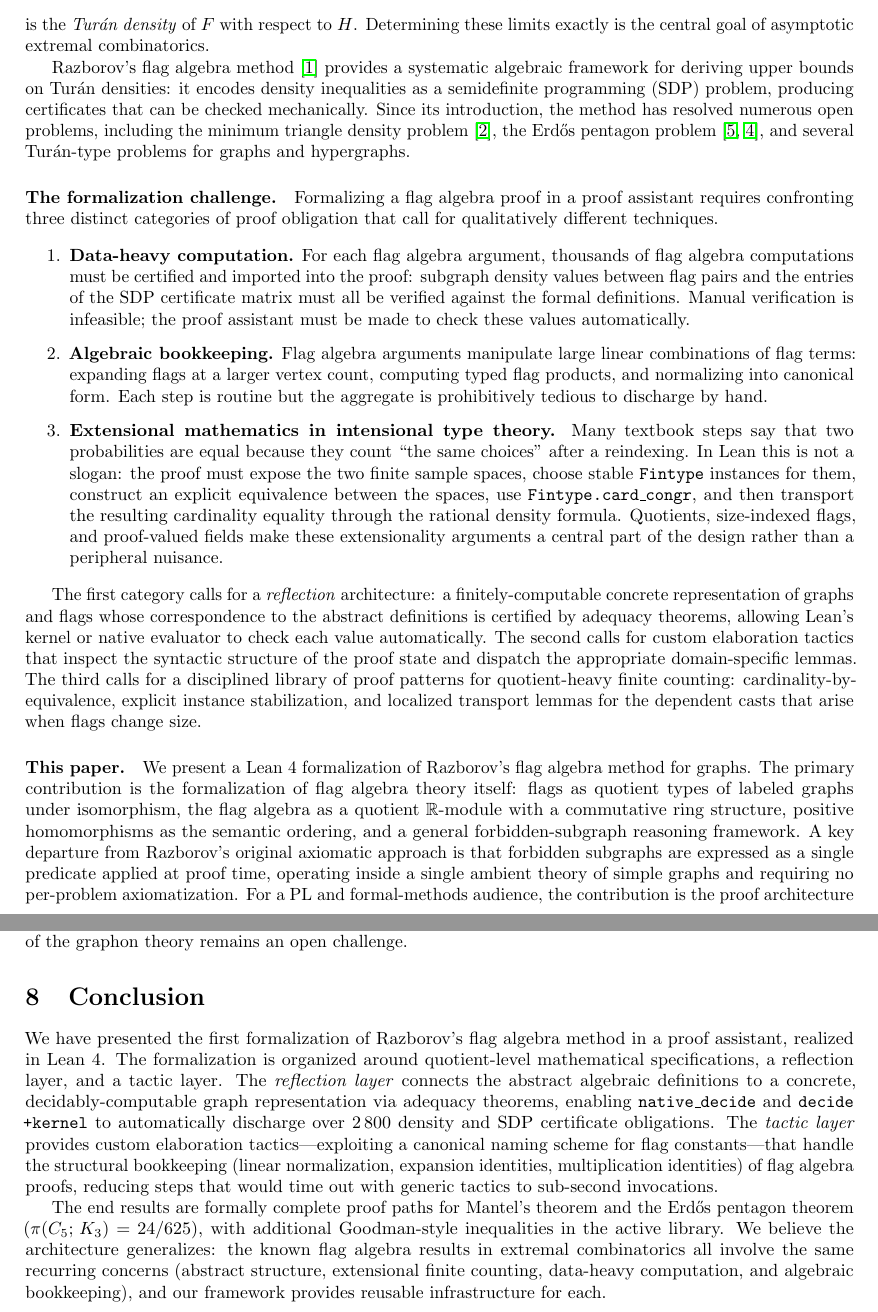
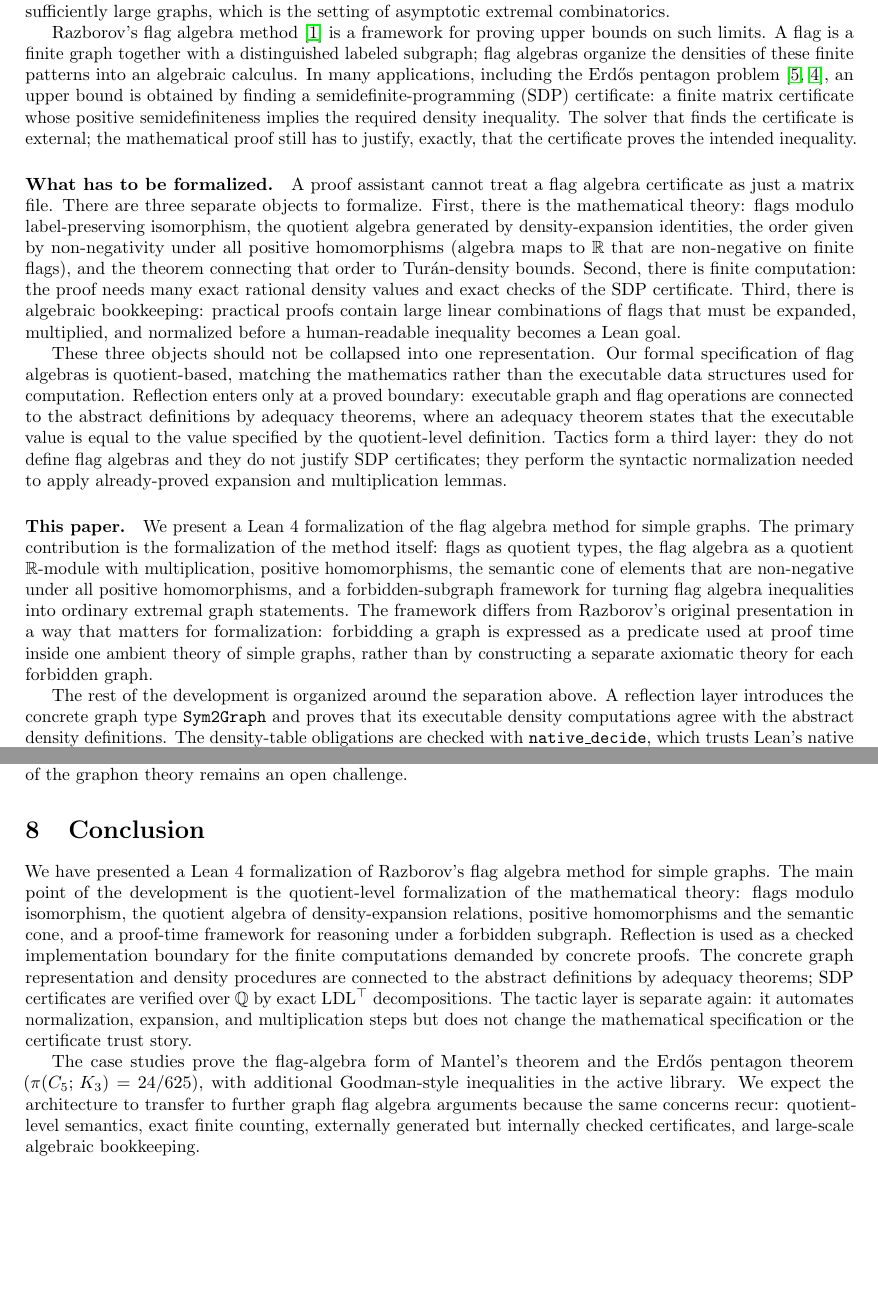
Before and after one commit to taeyool/lean-flag-algebras, a LaTeX paper (papers/agentic/out/paper_draft_from_contributions.tex): two parts of pages 2 and 23 of 25 before the commit and two parts of pages 2 and 23 of 24 after it, joined at a grey line, cut at the place of the change, the shorter picture padded with empty space. Compiled offline with pdfLaTeX.

Commit message:
I am trying to improve the abstract and introduction by interacting with GPT

```diff
--- a/papers/agentic/out/paper_draft_from_contributions.tex
+++ b/papers/agentic/out/paper_draft_from_contributions.tex
@@ -172,55 +160 @@ quantity scales like $\binom{n}{|V(F)|}$, and the limiting ratio
 \]
-is the \emph{Turán density} of $F$ with respect to $H$.
-Determining these limits exactly is the central goal of asymptotic extremal
-combinatorics.
-
-Razborov's flag algebra method~\cite{razborov2007flag} provides a systematic
-algebraic framework for deriving upper bounds on Turán densities: it encodes
-density inequalities as a semidefinite programming (SDP) problem, producing
-certificates that can be checked mechanically.  Since its introduction, the
-method has resolved numerous open problems, including the minimum triangle
-density problem~\cite{razborov2008}, the Erd\H{o}s pentagon
-problem~\cite{hatami2012,grzesik2012}, and several Turán-type problems for
-graphs and hypergraphs.
-
-\paragraph{The formalization challenge.}
-Formalizing a flag algebra proof in a proof assistant requires confronting
-three distinct categories of proof obligation that call for qualitatively
-different techniques.
-
-\begin{enumerate}
-  \item \textbf{Data-heavy computation.}  For each flag algebra argument,
-    thousands of flag algebra computations must be certified and imported into
-    the proof: subgraph density values between flag pairs and the entries of
-    the SDP certificate matrix must all be verified against the formal
-    definitions.  Manual verification is infeasible; the proof assistant must
-    be made to check these values automatically.
-
-  \item \textbf{Algebraic bookkeeping.}  Flag algebra arguments manipulate
-    large linear combinations of flag terms: expanding flags at a larger
-    vertex count, computing typed flag products, and normalizing into canonical
-    form.  Each step is routine but the aggregate is prohibitively tedious
-    to discharge by hand.
-
-  \item \textbf{Extensional mathematics in intensional type theory.}  Many
-    textbook steps say that two probabilities are equal because they count
-    ``the same choices'' after a reindexing.  In Lean this is not a slogan:
-    the proof must expose the two finite sample spaces, choose stable
-    \lean{Fintype} instances for them, construct an explicit equivalence
-    between the spaces, use \lean{Fintype.card\_congr}, and then transport
-    the resulting cardinality equality through the rational density formula.
-    Quotients, size-indexed flags, and proof-valued fields make these
-    extensionality arguments a central part of the design rather than a
-    peripheral nuisance.
-\end{enumerate}
-
-The first category calls for a \emph{reflection} architecture: a
-finitely-computable concrete representation of graphs and flags whose
-correspondence to the abstract definitions is certified by adequacy theorems,
-allowing Lean's kernel or native evaluator to check each value automatically.
-The second calls for custom elaboration tactics that inspect the syntactic
-structure of the proof state and dispatch the appropriate domain-specific
-lemmas.  The third calls for a disciplined library of proof patterns for
-quotient-heavy finite counting: cardinality-by-equivalence, explicit instance
-stabilization, and localized transport lemmas for the dependent casts that
-arise when flags change size.
@@ -227,14 +164,41 @@ arise when flags change size.
+triangle-free graphs.  From this point onward the problem is no longer about a
+single finite graph but about limiting densities over all sufficiently large
+graphs, which is the setting of asymptotic extremal combinatorics.
+
+Razborov's flag algebra method~\cite{razborov2007flag} is a framework for
+proving upper bounds on such limits.  A flag is a finite graph together with a
+distinguished labeled subgraph; flag algebras organize the densities of these
+finite patterns into an algebraic calculus.  In many applications, including
+the Erd\H{o}s pentagon problem~\cite{hatami2012,grzesik2012}, an upper bound is
+obtained by finding a semidefinite-programming (SDP) certificate: a finite matrix
+certificate whose positive semidefiniteness implies the required density
+inequality.  The solver that finds the certificate is external; the
+mathematical proof still has to justify, exactly, that the certificate proves
+the intended inequality.
+
+\paragraph{What has to be formalized.}
+A proof assistant cannot treat a flag algebra certificate as just a matrix
+file.  There are three separate objects to formalize.  First, there is the
+mathematical theory: flags modulo label-preserving isomorphism, the quotient
+algebra generated by density-expansion identities, the order given by
+non-negativity under all positive homomorphisms (algebra maps to
+$\mathbb{R}$ that are non-negative on finite flags), and the theorem
+connecting that order to Tur\'an-density bounds.  Second, there is finite
+computation: the proof needs many exact rational density values and exact
+checks of the SDP certificate.  Third, there is algebraic bookkeeping:
+practical proofs contain large linear combinations of flags that must be
+expanded, multiplied, and normalized before a human-readable inequality becomes
+a Lean goal.
+
+These three objects should not be collapsed into one representation.  Our
+formal specification of flag algebras is quotient-based, matching the
+mathematics rather than the executable data structures used for computation.
+Reflection enters only at a proved boundary: executable graph and flag
+operations are connected to the abstract definitions by adequacy theorems,
+where an adequacy theorem states that the executable value is equal to the
+value specified by the quotient-level definition.  Tactics form a third layer:
+they do not define flag algebras and they do not justify SDP certificates; they
+perform the syntactic normalization needed to apply already-proved expansion
+and multiplication lemmas.
 
 \paragraph{This paper.}
-We present a Lean~4 formalization of Razborov's flag algebra method for graphs.
-The primary contribution is the formalization of flag algebra theory itself:
-flags as quotient types of labeled graphs under isomorphism, the flag algebra
-as a quotient $\mathbb{R}$-module with a commutative ring structure, positive
-homomorphisms as the semantic ordering, and a general
-forbidden-subgraph reasoning framework.
-A key departure from Razborov's original axiomatic approach is that forbidden
-subgraphs are expressed as a single predicate applied at proof time, operating
-inside a single ambient theory of simple graphs and requiring no
-per-problem axiomatization.
-For a PL and formal-methods audience, the contribution is the proof
-architecture needed to make this formalization reusable: it identifies where
@@ -249 +205,19 @@ A \emph{tactic layer} handles algebraic bookkeeping via custom elaboration
-tactics.
+We present a Lean~4 formalization of the flag algebra method for simple
+graphs.  The primary contribution is the formalization of the method itself:
+flags as quotient types, the flag algebra as a quotient $\mathbb{R}$-module
+with multiplication, positive homomorphisms, the semantic cone of elements
+that are non-negative under all positive homomorphisms, and a
+forbidden-subgraph framework for turning flag algebra inequalities into
+ordinary extremal graph statements.  The framework differs from Razborov's
+original presentation in a way that matters for formalization: forbidding a
+graph is expressed as a predicate used at proof time inside one ambient theory
+of simple graphs, rather than by constructing a separate axiomatic theory for
+each forbidden graph.
+
+The rest of the development is organized around the separation above.  A
+reflection layer introduces the concrete graph type \lean{Sym2Graph} and proves
+that its executable density computations agree with the abstract density
+definitions.  The density-table obligations are checked with
+\lean{native\_decide}, which trusts Lean's native compiler; the SDP
+positive-semidefiniteness certificates are checked over $\mathbb{Q}$ using
+LDL$^\top$ decompositions, with the matrix equalities checked by
@@ -1822,26 +1778,25 @@ an open challenge.
 \section{Conclusion}
 \label{sec:conclusion}
 
-We have presented the first formalization of Razborov's flag algebra method in
-a proof assistant, realized in Lean~4.  The formalization is organized around
-quotient-level mathematical specifications, a reflection layer, and a tactic
-layer.  The \emph{reflection layer} connects the abstract algebraic definitions
-to a concrete, decidably-computable graph representation via adequacy theorems,
-enabling \lean{native\_decide} and \lean{decide +kernel} to automatically
-discharge over 2\,800 density and SDP certificate obligations.  The
-\emph{tactic layer} provides custom elaboration tactics---exploiting a
-canonical naming scheme for flag constants---that handle the structural
-bookkeeping (linear normalization, expansion identities, multiplication
-identities) of flag algebra proofs, reducing steps that would time out with
-generic tactics to sub-second invocations.
-
-The end results are formally complete proof paths for Mantel's theorem and the
+We have presented a Lean~4 formalization of Razborov's flag algebra method for
+simple graphs.  The main point of the development is the quotient-level
+formalization of the mathematical theory: flags modulo isomorphism, the
+quotient algebra of density-expansion relations, positive homomorphisms and the
+semantic cone, and a proof-time framework for reasoning under a forbidden
+subgraph.  Reflection is used as a checked implementation boundary for the
+finite computations demanded by concrete proofs.  The concrete graph
+representation and density procedures are connected to the abstract
+definitions by adequacy theorems; SDP certificates are verified over
+$\mathbb{Q}$ by exact LDL$^\top$ decompositions.  The tactic layer is separate
+again: it automates normalization, expansion, and multiplication steps but does
+not change the mathematical specification or the certificate trust story.
+
+The case studies prove the flag-algebra form of Mantel's theorem and the
 Erd\H{o}s pentagon theorem ($\tdensity{C_5}{K_3} = 24/625$), with additional
-Goodman-style inequalities in the active library.  We believe the architecture
-generalizes: the known flag algebra results in extremal combinatorics all
-involve the same recurring concerns (abstract structure, extensional finite
-counting, data-heavy computation, and algebraic bookkeeping), and our framework
-provides reusable infrastructure for each.
+Goodman-style inequalities in the active library.  We expect the architecture
+to transfer to further graph flag algebra arguments because the same concerns
+recur: quotient-level semantics, exact finite counting, externally generated
+but internally checked certificates, and large-scale algebraic bookkeeping.
 
 \paragraph{Lessons for proof engineering.}
 Five design choices proved unexpectedly decisive.  First, reflection had to be
```
Also changed, not shown: papers/agentic/out/paper_draft_from_contributions.tex (189 more changed lines).
